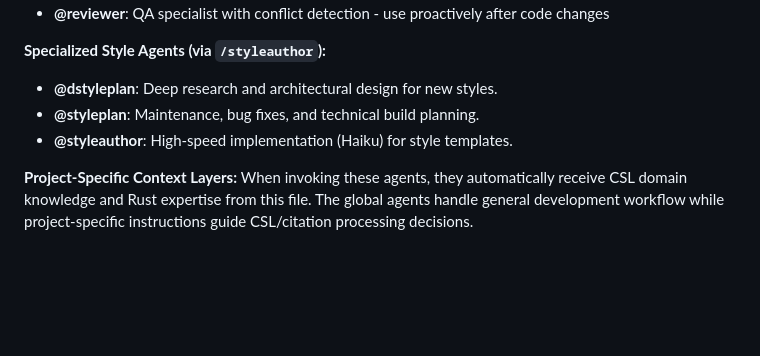
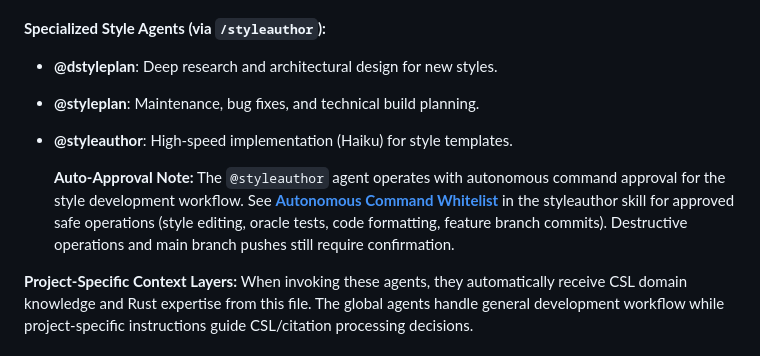
Before and after one commit to bdarcus/csl26, a Markdown page: CLAUDE.md, the part around the change. Drawn GitHub-style; blank space fills up the shorter version.

Commit message:
feat(styleauthor): add autonomous command whitelist
Add pre-approved command whitelist to styleauthor skill to enable
uninterrupted 5-phase workflow execution. Whitelist includes safe
operations for style development:

* Creating/editing styles/*.yaml files
* Running oracle tests (node scripts/oracle*.js)
* Cargo operations (test, fmt, clippy, build)
* Git operations on feature branches (add, commit)

Destructive operations (force push, rm -rf) and main branch pushes
still require explicit confirmation. Updated CLAUDE.md to document
auto-approval behavior.

```diff
--- a/CLAUDE.md
+++ b/CLAUDE.md
@@ -48,6 +48,8 @@ This project leverages global Claude Code agents from `~/.claude/` while adding
 - **@dstyleplan**: Deep research and architectural design for new styles.
 - **@styleplan**: Maintenance, bug fixes, and technical build planning.
 - **@styleauthor**: High-speed implementation (Haiku) for style templates.
+
+  **Auto-Approval Note:** The `@styleauthor` agent operates with autonomous command approval for the style development workflow. See **[Autonomous Command Whitelist](../skills/styleauthor/SKILL.md#autonomous-command-whitelist)** in the styleauthor skill for approved safe operations (style editing, oracle tests, code formatting, feature branch commits). Destructive operations and main branch pushes still require confirmation.
 
 **Project-Specific Context Layers:**
 When invoking these agents, they automatically receive CSL domain knowledge and Rust expertise from this file. The global agents handle general development workflow while project-specific instructions guide CSL/citation processing decisions.
```
Also changed, not shown: 1 other file.
